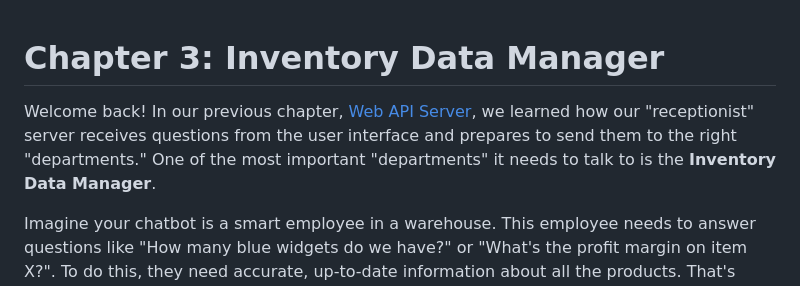
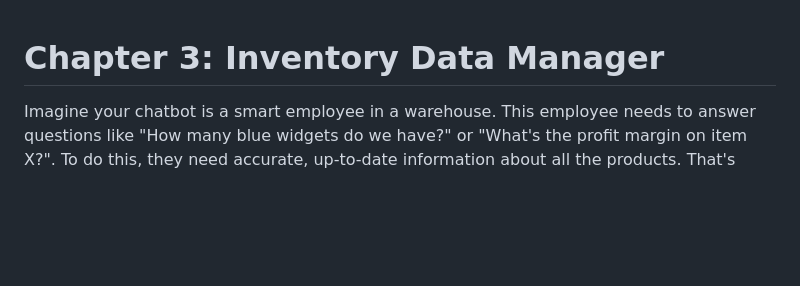
Before and after one commit to SGoD11/chatbot, a Markdown page: 03_inventory_data_manager_.md, the part around the change. Drawn GitHub-style; blank space fills up the shorter version.

Commit message:
Updated some texts in chapter 3

```diff
--- a/03_inventory_data_manager_.md
+++ b/03_inventory_data_manager_.md
@@ -1,7 +1,5 @@
 
 # Chapter 3: Inventory Data Manager
-
-Welcome back! In our previous chapter, [Web API Server](02_web_api_server_.md), we learned how our "receptionist" server receives questions from the user interface and prepares to send them to the right "departments." One of the most important "departments" it needs to talk to is the **Inventory Data Manager**.
 
 Imagine your chatbot is a smart employee in a warehouse. This employee needs to answer questions like "How many blue widgets do we have?" or "What's the profit margin on item X?". To do this, they need accurate, up-to-date information about all the products. That's exactly what the **Inventory Data Manager** does!
 
```
